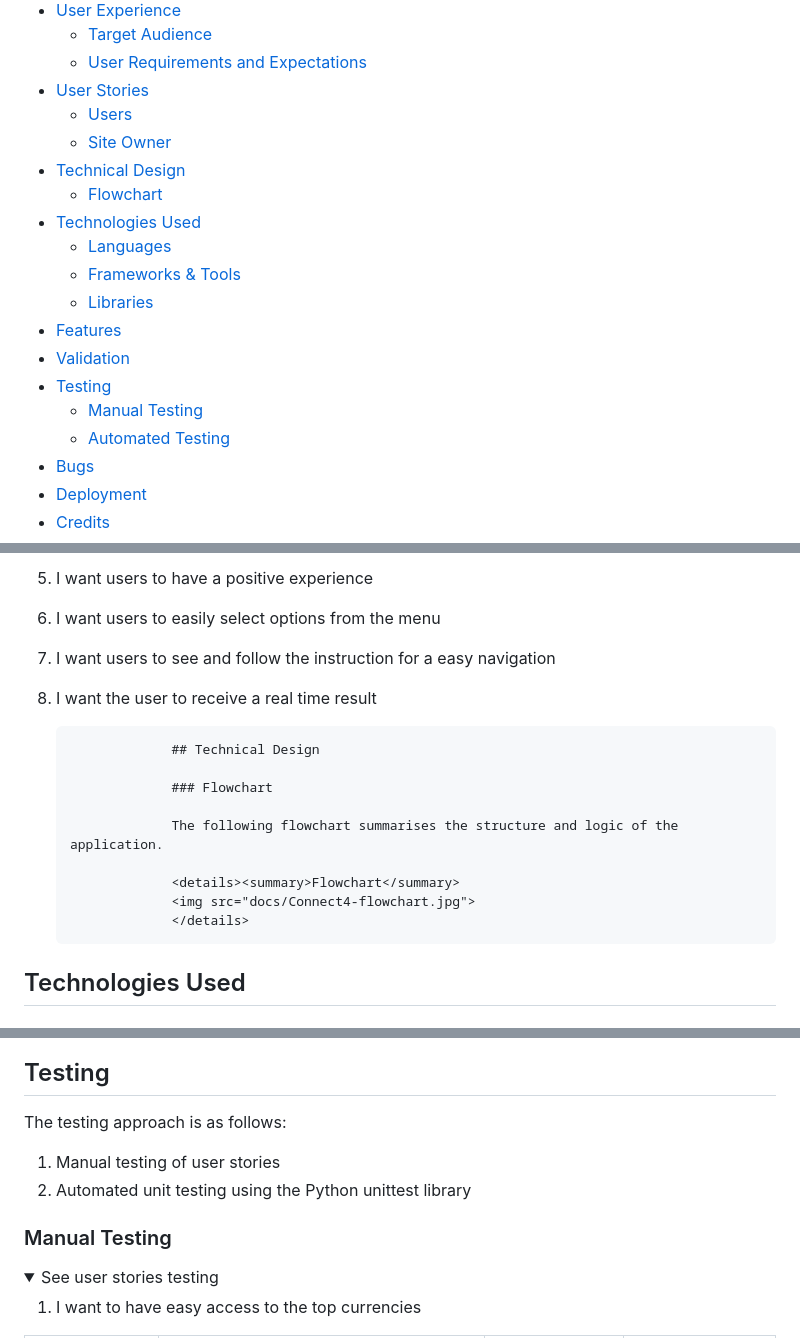
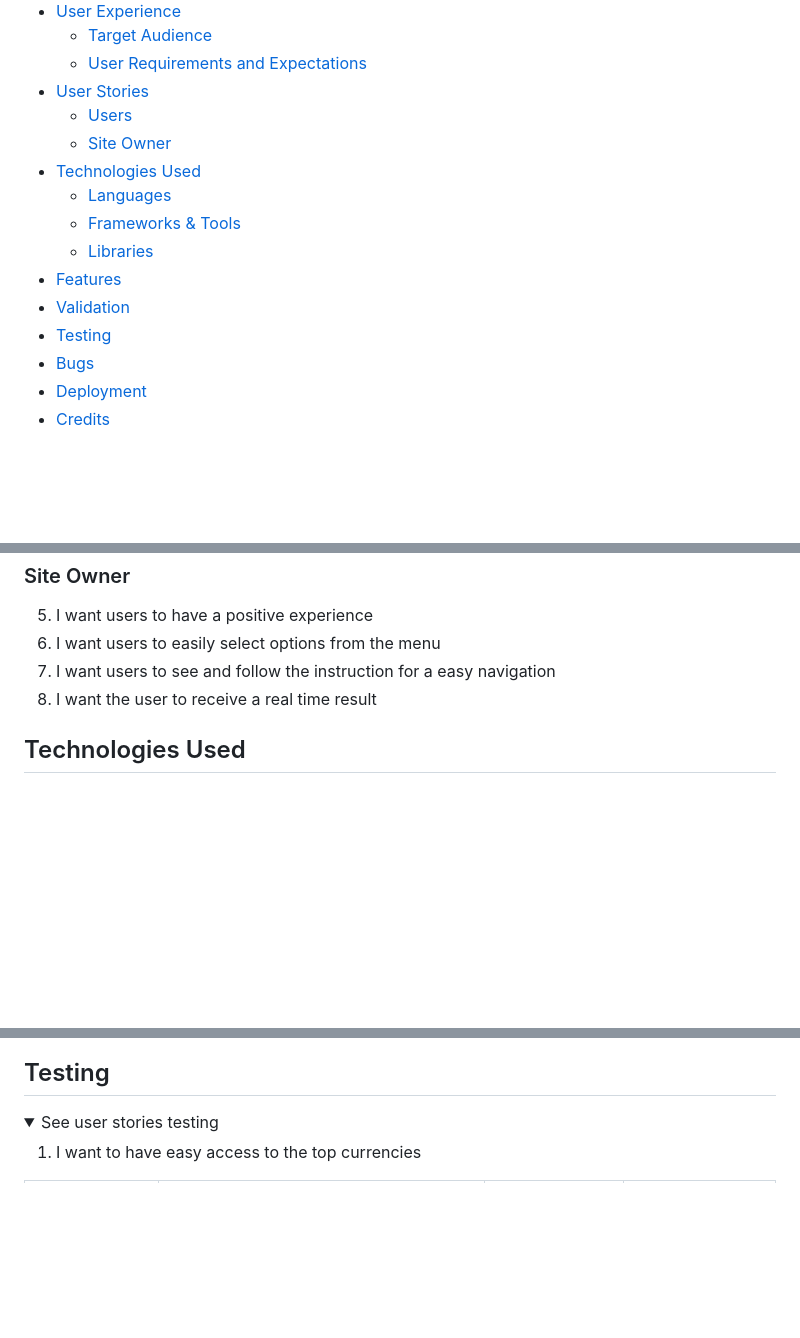
Before and after one commit to Diegomoro415/CurrencyConvert, a Markdown page: README.md, 3 parts joined by grey strips. Rendered like a GitHub page; folded sections open; blank space fills up the shorter version.

```diff
--- a/README.md
+++ b/README.md
@@ -23,8 +23,6 @@ currency and the exchange currency. It provides a list of currencies to choose f
   - [User Stories](#user-stories)
     - [Users](#users)
     - [Site Owner](#site-owner)
-  - [Technical Design](#technical-design)
-    - [Flowchart](#flowchart)
   - [Technologies Used](#technologies-used)
     - [Languages](#languages)
     - [Frameworks & Tools](#frameworks--tools)
@@ -32,8 +30,6 @@ currency and the exchange currency. It provides a list of currencies to choose f
   - [Features](#features)
   - [Validation](#validation)
   - [Testing](#testing)
-    - [Manual Testing](#manual-testing)
-    - [Automated Testing](#automated-testing)
   - [Bugs](#bugs)
   - [Deployment](#deployment)
   - [Credits](#credits)
@@ -84,16 +80,6 @@ For those who wants to follow the prices find the best time to buy or sell your
 6. I want users to easily select options from the menu
 7. I want users to see and follow the instruction for a easy navigation
 8. I want the user to receive a real time result
-
-                    ## Technical Design
-
-                    ### Flowchart
-
-                    The following flowchart summarises the structure and logic of the application.
-
-                    <details><summary>Flowchart</summary>
-                    <img src="docs/Connect4-flowchart.jpg">
-                    </details>
 
 ## Technologies Used
 
@@ -197,11 +183,6 @@ For those who wants to follow the prices find the best time to buy or sell your
 
 ## Testing
 
-The testing approach is as follows:
-1. Manual testing of user stories
-2. Automated unit testing using the Python unittest library
-
-### Manual Testing
 <details><summary>See user stories testing</summary>
 
 1. I want to have easy access to the top currencies
```
Also changed, not shown: other parts of README.md (+53 -0 lines).
